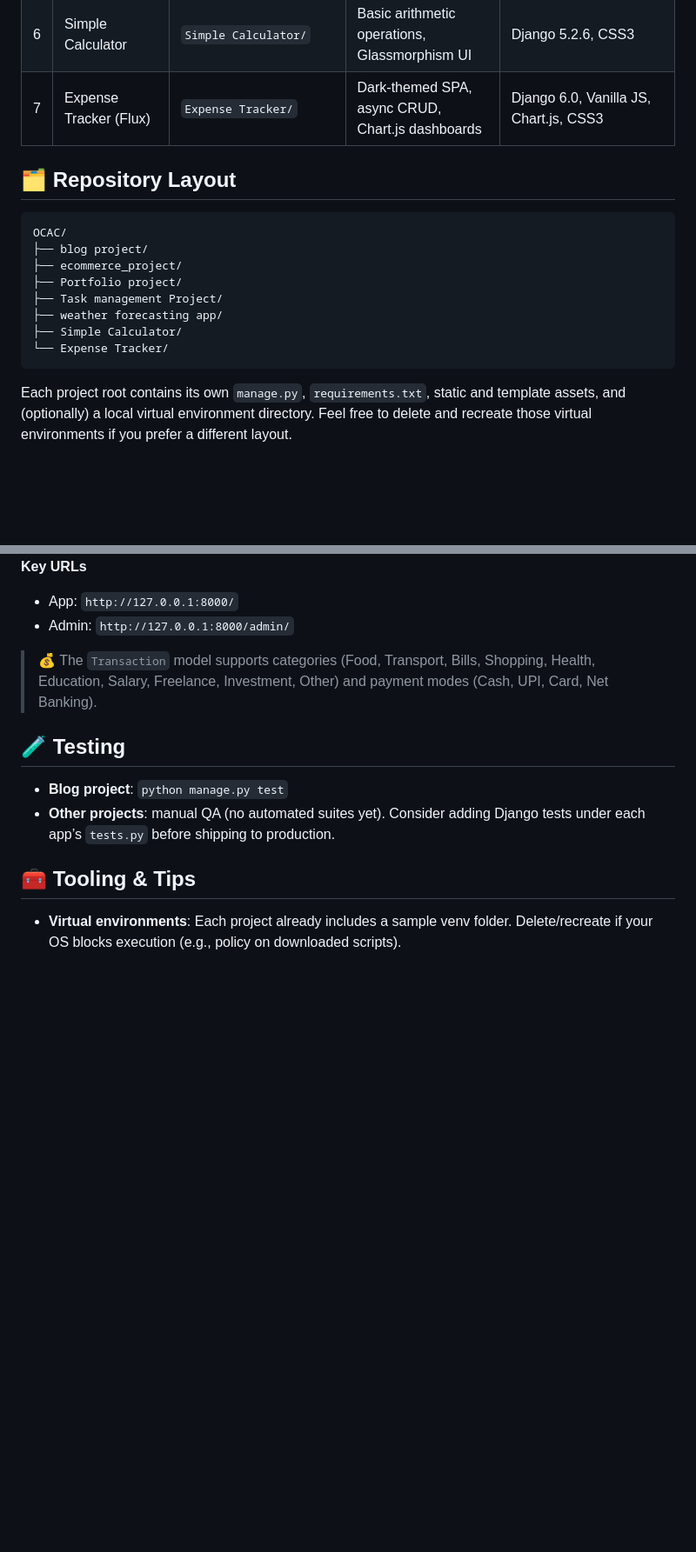
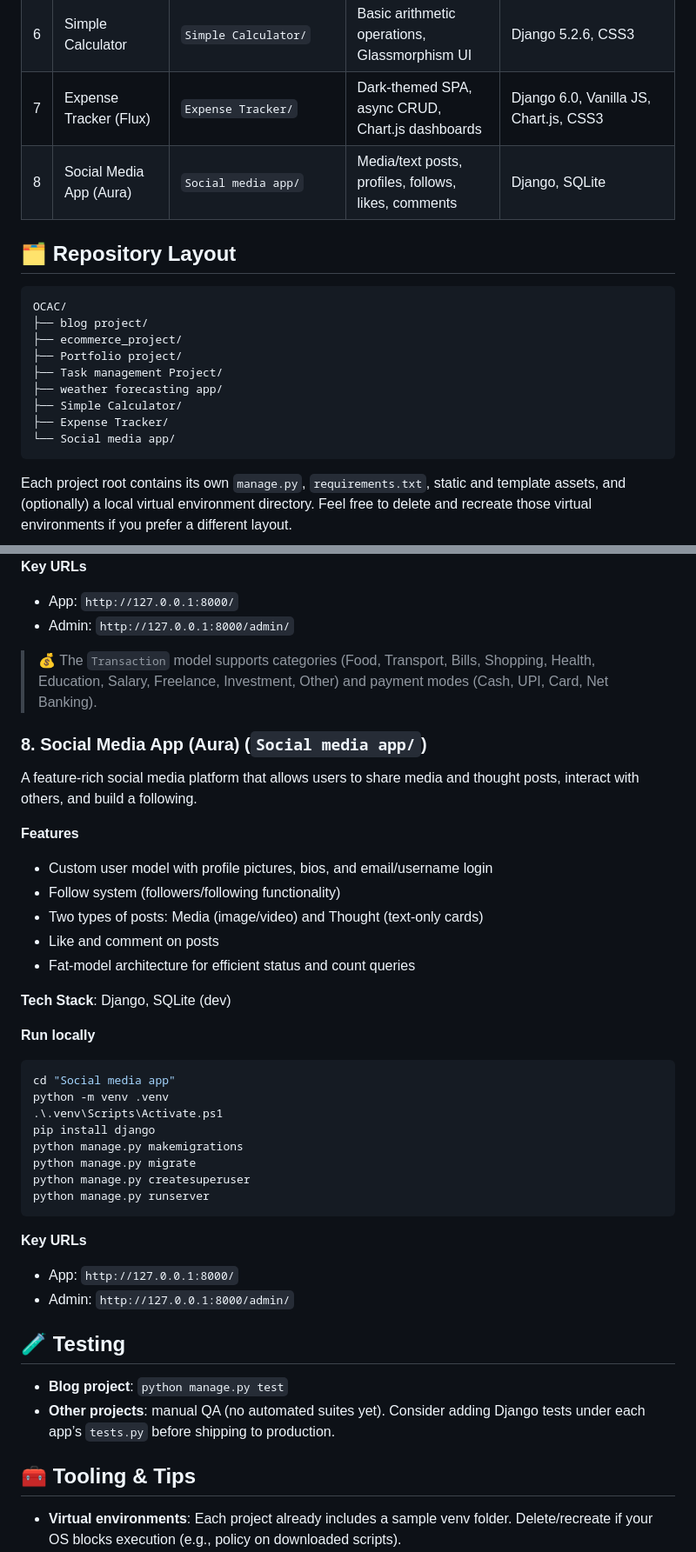
Before and after one commit to Subhrasameerdash/OCAC, a Markdown page: README.md, 2 parts joined by grey strips. Shown at 87% size. Drawn GitHub-style; blank space fills up the shorter version.

````diff
--- a/README.md
+++ b/README.md
@@ -13,6 +13,7 @@ This repository is a monorepo that bundles seven independent Django applications
 | 5   | Weather Dashboard        | `weather forecasting app/weatherproject/` | Real-time weather + hero imagery                    | Django 5.2.6, OpenWeatherMap API, Google Custom Search |
 | 6   | Simple Calculator        | `Simple Calculator/`                      | Basic arithmetic operations, Glassmorphism UI       | Django 5.2.6, CSS3                                     |
 | 7   | Expense Tracker (Flux)   | `Expense Tracker/`                        | Dark-themed SPA, async CRUD, Chart.js dashboards    | Django 6.0, Vanilla JS, Chart.js, CSS3                 |
+| 8   | Social Media App (Aura)  | `Social media app/`                       | Media/text posts, profiles, follows, likes, comments| Django, SQLite                                         |
 
 ## 🗂️ Repository Layout
 
@@ -24,7 +25,8 @@ OCAC/
 ├── Task management Project/
 ├── weather forecasting app/
 ├── Simple Calculator/
-└── Expense Tracker/
+├── Expense Tracker/
+└── Social media app/
 ```
 
 Each project root contains its own `manage.py`, `requirements.txt`, static and template assets, and (optionally) a local virtual environment directory. Feel free to delete and recreate those virtual environments if you prefer a different layout.
@@ -290,6 +292,37 @@ python manage.py runserver
 
 > 💰 The `Transaction` model supports categories (Food, Transport, Bills, Shopping, Health, Education, Salary, Freelance, Investment, Other) and payment modes (Cash, UPI, Card, Net Banking).
 
+### 8. Social Media App (Aura) (`Social media app/`)
+
+A feature-rich social media platform that allows users to share media and thought posts, interact with others, and build a following.
+
+**Features**
+
+- Custom user model with profile pictures, bios, and email/username login
+- Follow system (followers/following functionality)
+- Two types of posts: Media (image/video) and Thought (text-only cards)
+- Like and comment on posts
+- Fat-model architecture for efficient status and count queries
+
+**Tech Stack**: Django, SQLite (dev)
+
+**Run locally**
+
+```powershell
+cd "Social media app"
+python -m venv .venv
+.\.venv\Scripts\Activate.ps1
+pip install django
+python manage.py makemigrations
+python manage.py migrate
+python manage.py createsuperuser
+python manage.py runserver
+```
+
+**Key URLs**
+- App: `http://127.0.0.1:8000/`
+- Admin: `http://127.0.0.1:8000/admin/`
+
 ## 🧪 Testing
 
 - **Blog project**: `python manage.py test`
````
Also changed, not shown: other parts of README.md (+1 -1 lines).
